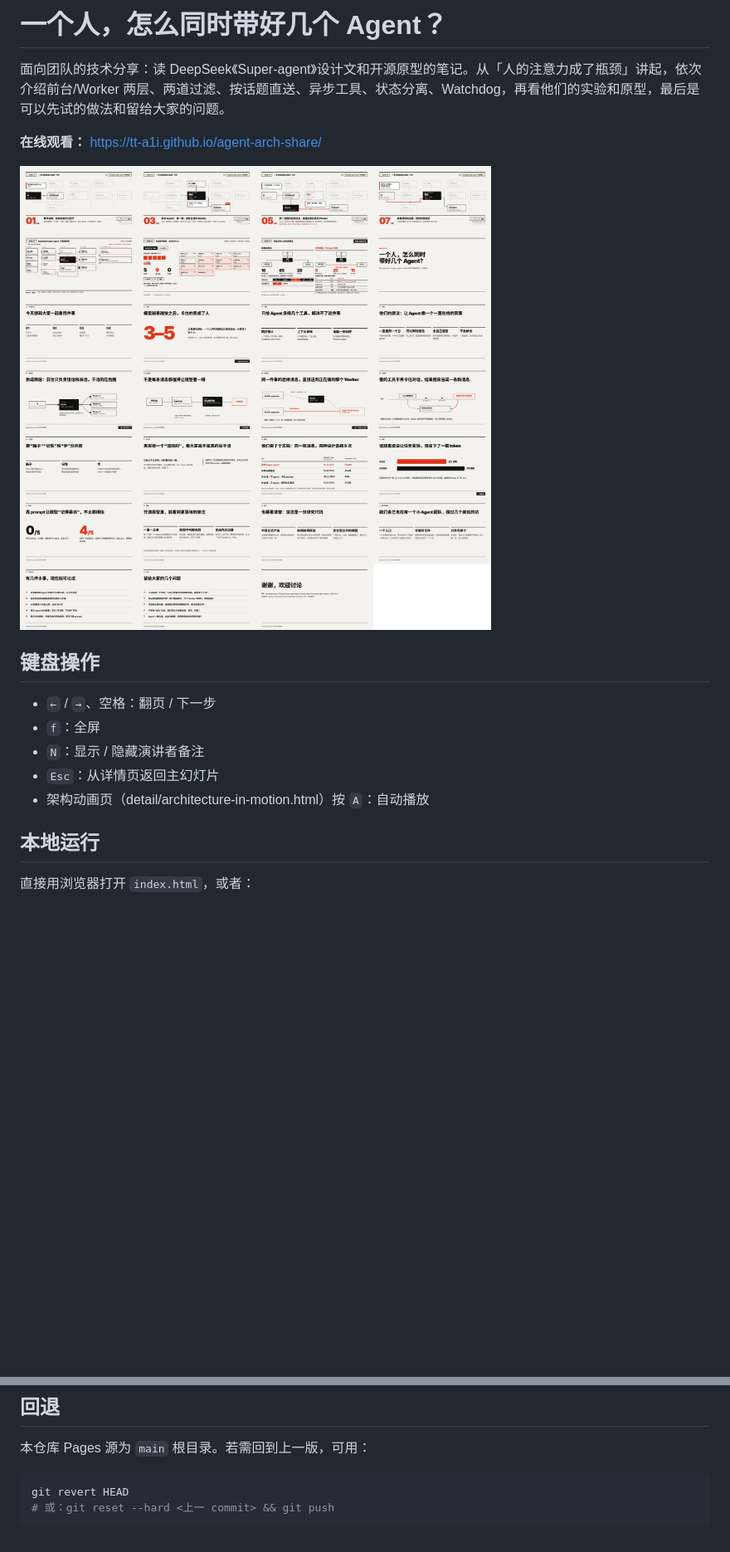
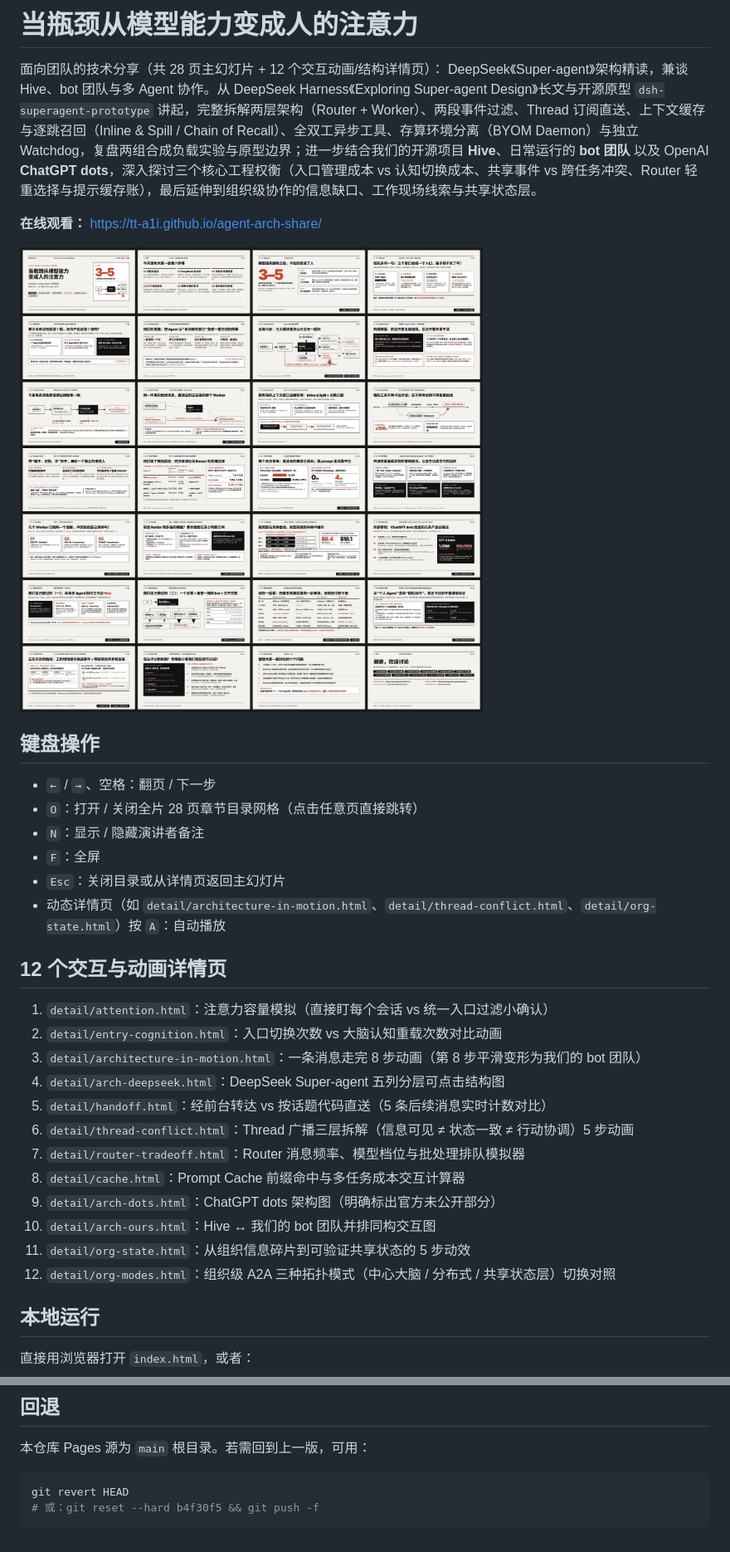
Before and after one commit to tt-a1i/agent-arch-share, a Markdown page: README.md, 2 parts joined by grey strips. Shown at 83% size. GitHub-like rendering; pictures changed too: shots/contact-main.jpg; blank space fills up the shorter version.

````diff
--- a/README.md
+++ b/README.md
@@ -1,6 +1,7 @@
-# 一个人，怎么同时带好几个 Agent？
+# 当瓶颈从模型能力变成人的注意力
 
-面向团队的技术分享：读 DeepSeek《Super-agent》设计文和开源原型的笔记。从「人的注意力成了瓶颈」讲起，依次介绍前台/Worker 两层、两道过滤、按话题直送、异步工具、状态分离、Watchdog，再看他们的实验和原型，最后是可以先试的做法和留给大家的问题。
+面向团队的技术分享（共 28 页主幻灯片 + 12 个交互动画/结构详情页）：
+DeepSeek《Super-agent》架构精读，兼谈 Hive、bot 团队与多 Agent 协作。从 DeepSeek Harness《Exploring Super-agent Design》长文与开源原型 `dsh-superagent-prototype` 讲起，完整拆解两层架构（Router + Worker）、两段事件过滤、Thread 订阅直送、上下文缓存与逐跳召回（Inline & Spill / Chain of Recall）、全双工异步工具、存算环境分离（BYOM Daemon）与独立 Watchdog，复盘两组合成负载实验与原型边界；进一步结合我们的开源项目 **Hive**、日常运行的 **bot 团队** 以及 OpenAI **ChatGPT dots**，深入探讨三个核心工程权衡（入口管理成本 vs 认知切换成本、共享事件 vs 跨任务冲突、Router 轻重选择与提示缓存账），最后延伸到组织级协作的信息缺口、工作现场线索与共享状态层。
 
 **在线观看：** https://tt-a1i.github.io/agent-arch-share/
 
@@ -8,10 +9,25 @@
 
 ## 键盘操作
 - `←` / `→`、空格：翻页 / 下一步
-- `f`：全屏
+- `O`：打开 / 关闭全片 28 页章节目录网格（点击任意页直接跳转）
 - `N`：显示 / 隐藏演讲者备注
-- `Esc`：从详情页返回主幻灯片
-- 架构动画页（detail/architecture-in-motion.html）按 `A`：自动播放
+- `F`：全屏
+- `Esc`：关闭目录或从详情页返回主幻灯片
+- 动态详情页（如 `detail/architecture-in-motion.html`、`detail/thread-conflict.html`、`detail/org-state.html`）按 `A`：自动播放
+
+## 12 个交互与动画详情页
+1. `detail/attention.html`：注意力容量模拟（直接盯每个会话 vs 统一入口过滤小确认）
+2. `detail/entry-cognition.html`：入口切换次数 vs 大脑认知重载次数对比动画
+3. `detail/architecture-in-motion.html`：一条消息走完 8 步动画（第 8 步平滑变形为我们的 bot 团队）
+4. `detail/arch-deepseek.html`：DeepSeek Super-agent 五列分层可点击结构图
+5. `detail/handoff.html`：经前台转达 vs 按话题代码直送（5 条后续消息实时计数对比）
+6. `detail/thread-conflict.html`：Thread 广播三层拆解（信息可见 ≠ 状态一致 ≠ 行动协调）5 步动画
+7. `detail/router-tradeoff.html`：Router 消息频率、模型档位与批处理排队模拟器
+8. `detail/cache.html`：Prompt Cache 前缀命中与多任务成本交互计算器
+9. `detail/arch-dots.html`：ChatGPT dots 架构图（明确标出官方未公开部分）
+10. `detail/arch-ours.html`：Hive ↔ 我们的 bot 团队并排同构交互图
+11. `detail/org-state.html`：从组织信息碎片到可验证共享状态的 5 步动效
+12. `detail/org-modes.html`：组织级 A2A 三种拓扑模式（中心大脑 / 分布式 / 共享状态层）切换对照
 
 ## 本地运行
 直接用浏览器打开 `index.html`，或者：
@@ -24,5 +40,5 @@ python3 -m http.server 8000
 本仓库 Pages 源为 `main` 根目录。若需回到上一版，可用：
 ```bash
 git revert HEAD
-# 或：git reset --hard <上一 commit> && git push
+# 或：git reset --hard b4f30f5 && git push -f
 ```
````
Also changed, not shown: 14 other files.
